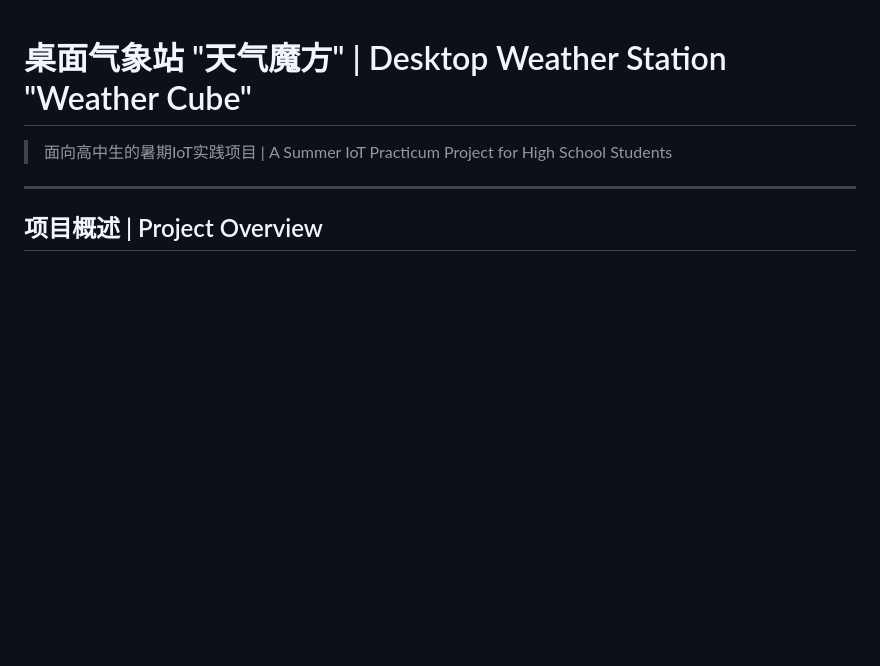
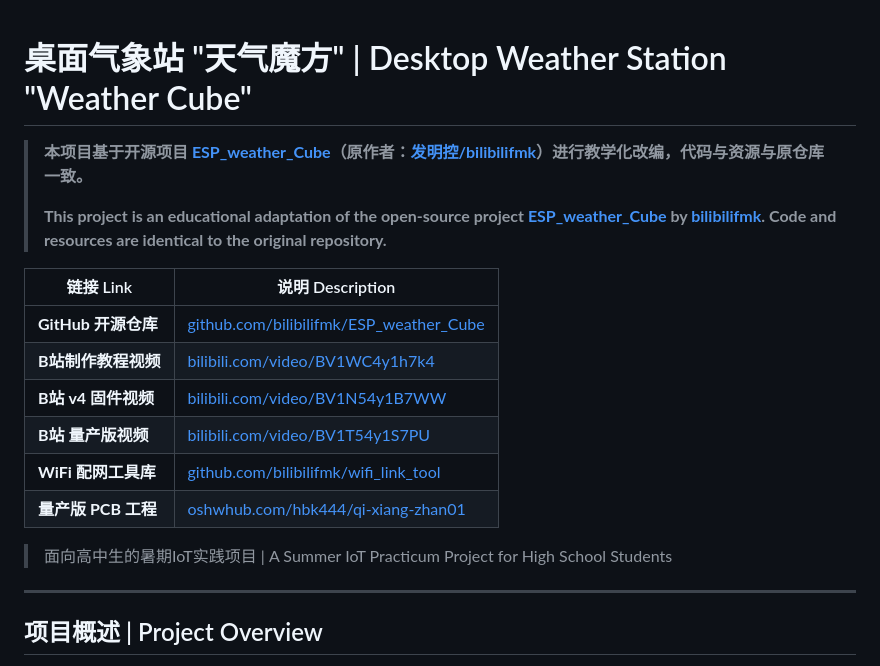
Before and after one commit to jojojjjjj/summer-hardware-projects, a Markdown page: project-06-weather-cube-easy/README.md, the part around the change. Drawn GitHub-style; blank space fills up the shorter version.

Commit message:
update project-06 weather cube README
Co-Authored-By: Claude Opus 4.7 (1M context) <noreply@anthropic.com>

```diff
--- a/project-06-weather-cube-easy/README.md
+++ b/project-06-weather-cube-easy/README.md
@@ -1,4 +1,17 @@
 # 桌面气象站 "天气魔方" | Desktop Weather Station "Weather Cube"
+
+> **本项目基于开源项目 [ESP_weather_Cube](https://github.com/bilibilifmk/ESP_weather_Cube)（原作者：[发明控/bilibilifmk](https://github.com/bilibilifmk)）进行教学化改编，代码与资源与原仓库一致。**
+>
+> **This project is an educational adaptation of the open-source project [ESP_weather_Cube](https://github.com/bilibilifmk/ESP_weather_Cube) by [bilibilifmk](https://github.com/bilibilifmk). Code and resources are identical to the original repository.**
+
+| 链接 Link | 说明 Description |
+|-----------|-----------------|
+| **GitHub 开源仓库** | [github.com/bilibilifmk/ESP_weather_Cube](https://github.com/bilibilifmk/ESP_weather_Cube) |
+| **B站制作教程视频** | [bilibili.com/video/BV1WC4y1h7k4](https://www.bilibili.com/video/BV1WC4y1h7k4/?spm_id_from=333.1391.0.0&vd_source=6140074911db12a31084ad734129ee49) |
+| **B站 v4 固件视频** | [bilibili.com/video/BV1N54y1B7WW](https://www.bilibili.com/video/BV1N54y1B7WW/) |
+| **B站 量产版视频** | [bilibili.com/video/BV1T54y1S7PU](https://www.bilibili.com/video/BV1T54y1S7PU/) |
+| **WiFi 配网工具库** | [github.com/bilibilifmk/wifi_link_tool](https://github.com/bilibilifmk/wifi_link_tool) |
+| **量产版 PCB 工程** | [oshwhub.com/hbk444/qi-xiang-zhan01](https://oshwhub.com/hbk444/qi-xiang-zhan01) |
 
 > 面向高中生的暑期IoT实践项目 | A Summer IoT Practicum Project for High School Students
 
```
